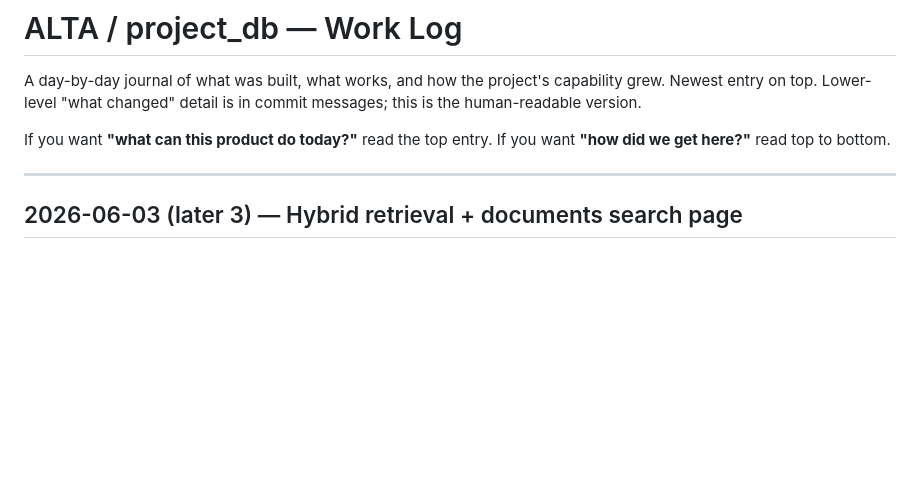
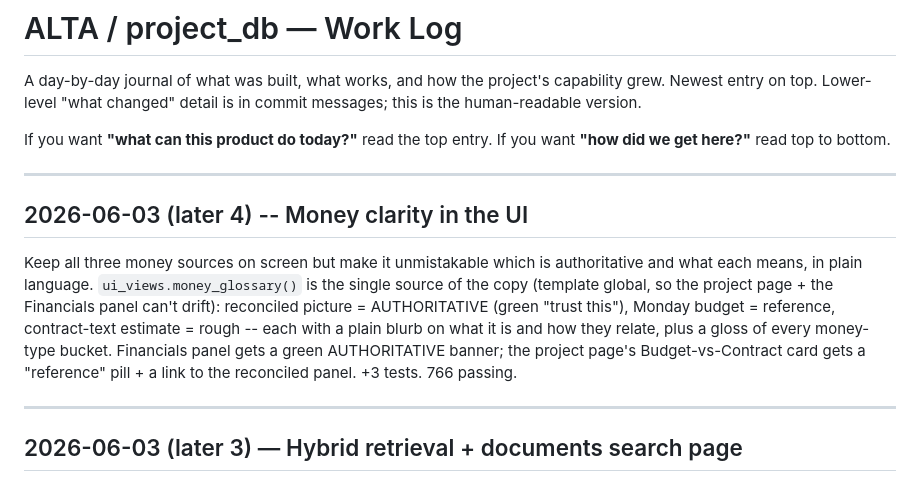
Before and after one commit to Spathi24/ALTAtestNoti1, a Markdown page: project-db/CHANGELOG.md, the part around the change. Drawn GitHub-style; blank space fills up the shorter version.

Commit message:
docs: record money-clarity UI pass; test count -> 766
Co-Authored-By: Claude Opus 4.8 <noreply@anthropic.com>

```diff
--- a/project-db/CHANGELOG.md
+++ b/project-db/CHANGELOG.md
@@ -6,6 +6,20 @@ is in commit messages; this is the human-readable version.
 
 If you want **"what can this product do today?"** read the top entry.
 If you want **"how did we get here?"** read top to bottom.
+
+---
+
+## 2026-06-03 (later 4) -- Money clarity in the UI
+
+Keep all three money sources on screen but make it unmistakable which is
+authoritative and what each means, in plain language. `ui_views.money_glossary()`
+is the single source of the copy (template global, so the project page + the
+Financials panel can't drift): reconciled picture = AUTHORITATIVE (green "trust
+this"), Monday budget = reference, contract-text estimate = rough -- each with a
+plain blurb on what it is and how they relate, plus a gloss of every money-type
+bucket. Financials panel gets a green AUTHORITATIVE banner; the project page's
+Budget-vs-Contract card gets a "reference" pill + a link to the reconciled
+panel. +3 tests. 766 passing.
 
 ---
 
```
Also changed, not shown: project-db/README.md (+1 -1 lines), project-db/docs/HANDOFF.md (+1 -1 lines).
